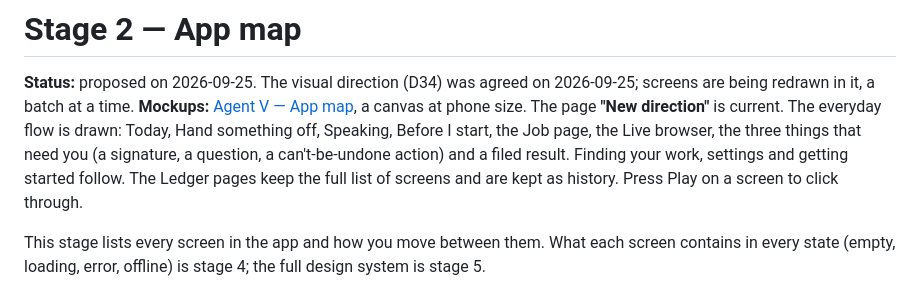
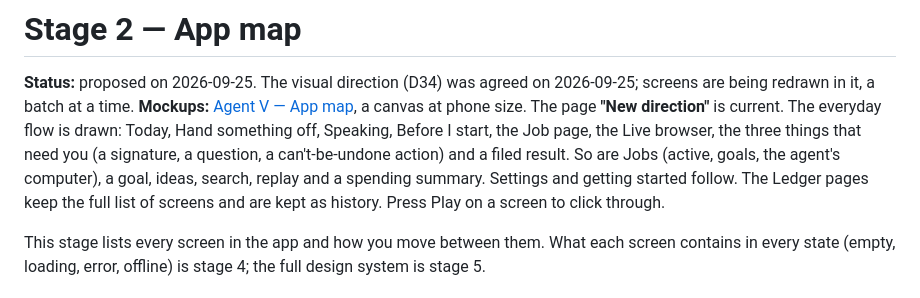
Before and after one commit to vyotiqai/agent-v, a Markdown page: docs/design/02-app-map.md, the part around one of its changes. Drawn GitHub-style.

```diff
--- a/docs/design/02-app-map.md
+++ b/docs/design/02-app-map.md
@@ -5,8 +5,9 @@ are being redrawn in it, a batch at a time.
 **Mockups:** [Agent V — App map](https://claude.ai/artifact/7Y2irrycwGs5zc2bZ1oEf9), a canvas
 at phone size. The page **"New direction"** is current. The everyday flow is drawn: Today,
 Hand something off, Speaking, Before I start, the Job page, the Live browser, the three things
-that need you (a signature, a question, a can't-be-undone action) and a filed result. Finding
-your work, settings and getting started follow. The Ledger pages
+that need you (a signature, a question, a can't-be-undone action) and a filed result. So are
+Jobs (active, goals, the agent's computer), a goal, ideas, search, replay and a spending
+summary. Settings and getting started follow. The Ledger pages
 keep the full list of screens and are kept as history. Press Play on a screen to click through.
 
 This stage lists every screen in the app and how you move between them. What each screen
```
Also changed, not shown: other parts of docs/design/02-app-map.md (+8 -8 lines).
